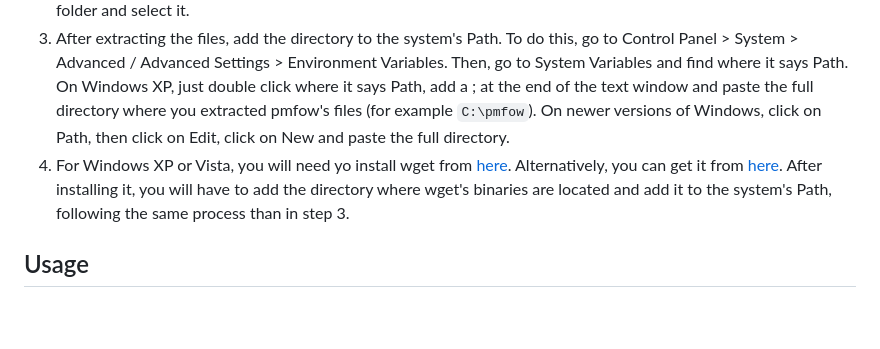
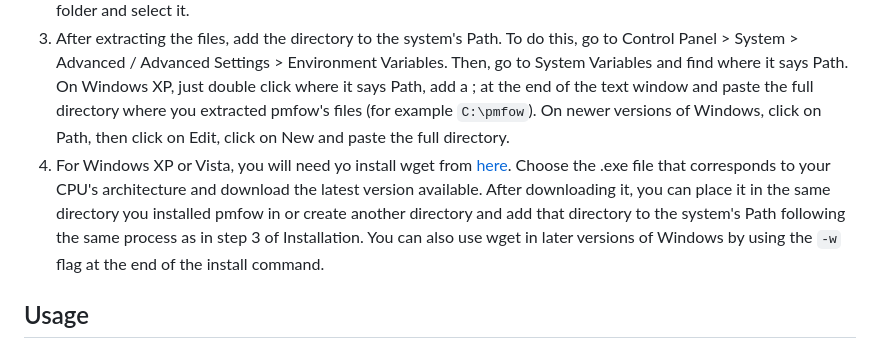
Before and after one commit to MasterJayanX/pmfow, a Markdown page: README.md, the part around the change. Drawn GitHub-style; blank space fills up the shorter version.

```diff
--- a/README.md
+++ b/README.md
@@ -25,8 +25,7 @@ To install pmfow, you need to follow these steps:
 1. Download the .exe file from the Releases page that corresponds to the architecture of your CPU. If you are not sure which one you should pick, go to Control Panel > System and see if it says "32 bit Operating System" or "64 bit Operating System". If it says 32 bit, choose the version that says win32 and if it says 64 bit, choose the version that says win64.
 2. Open the .exe file and extract the files in a new folder. To do this, open the .exe, click the three dots, create a new folder and select it.
 3. After extracting the files, add the directory to the system's Path. To do this, go to Control Panel > System > Advanced / Advanced Settings > Environment Variables. Then, go to System Variables and find where it says Path. On Windows XP, just double click where it says Path, add a ; at the end of the text window and paste the full directory where you extracted pmfow's files (for example `C:\pmfow`). On newer versions of Windows, click on Path, then click on Edit, click on New and paste the full directory.
-4. For Windows XP or Vista, you will need yo install wget from [here](http://downloads.sourceforge.net/gnuwin32/wget-1.11.4-1-setup.exe). Alternatively, you can get it from [here](https://eternallybored.org/misc/wget/). After installing it, you will have to add the directory where wget's binaries are located and add it to the system's Path, following the same process than in step 3.
-
+4. For Windows XP or Vista, you will need yo install wget from [here](https://eternallybored.org/misc/wget/). Choose the .exe file that corresponds to your CPU's architecture and download the latest version available. After downloading it, you can place it in the same directory you installed pmfow in or create another directory and add that directory to the system's Path following the same process as in step 3 of Installation. You can also use wget in later versions of Windows by using the `-w` flag at the end of the install command.
 ## Usage
 To use pmfow, open a CMD window and run the following command: `pmfow <command>` (Note: if you didn't follow step 3 of the installation, you will have to open the cmd window in the same folder you extracted the pmfow executable in and type `pmfow.exe <command>` instead.
 Here's a list of commands you can use:
```
